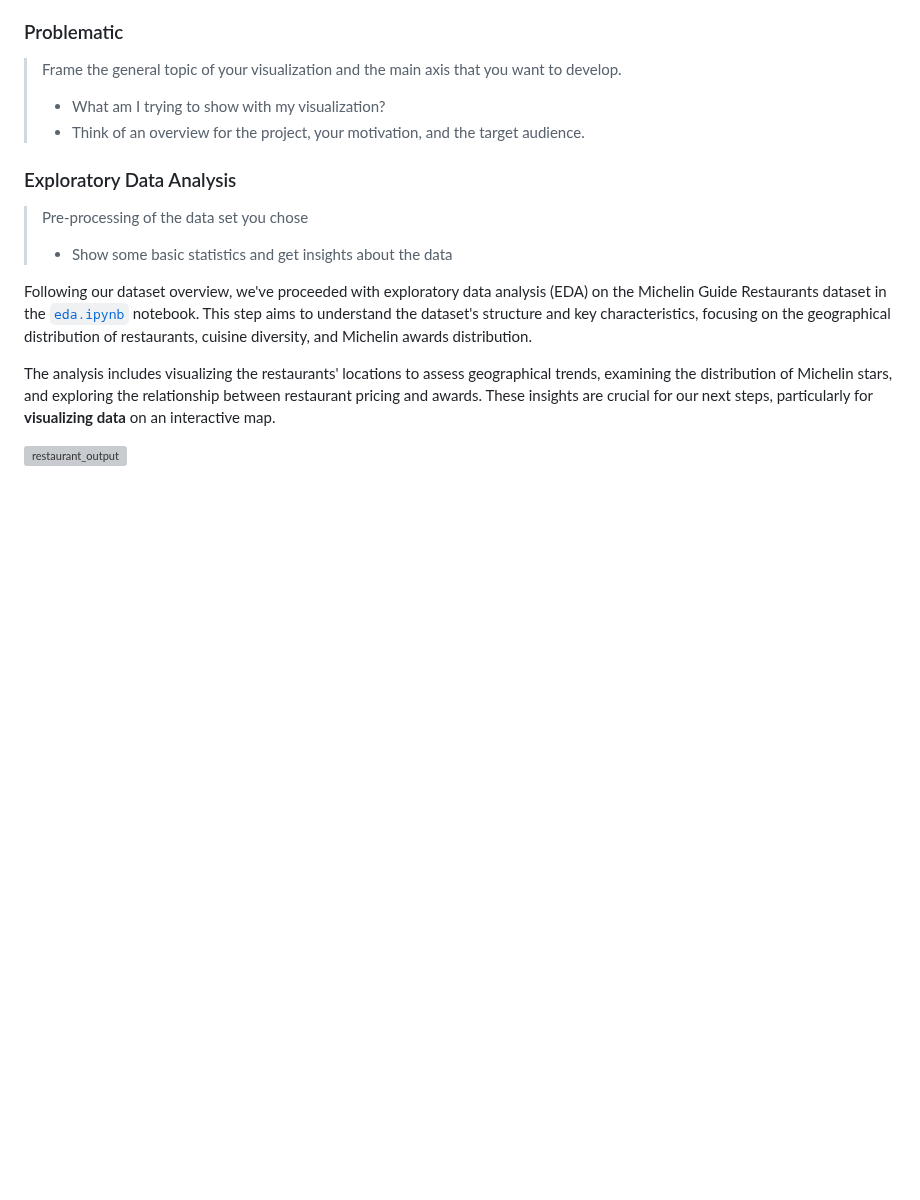
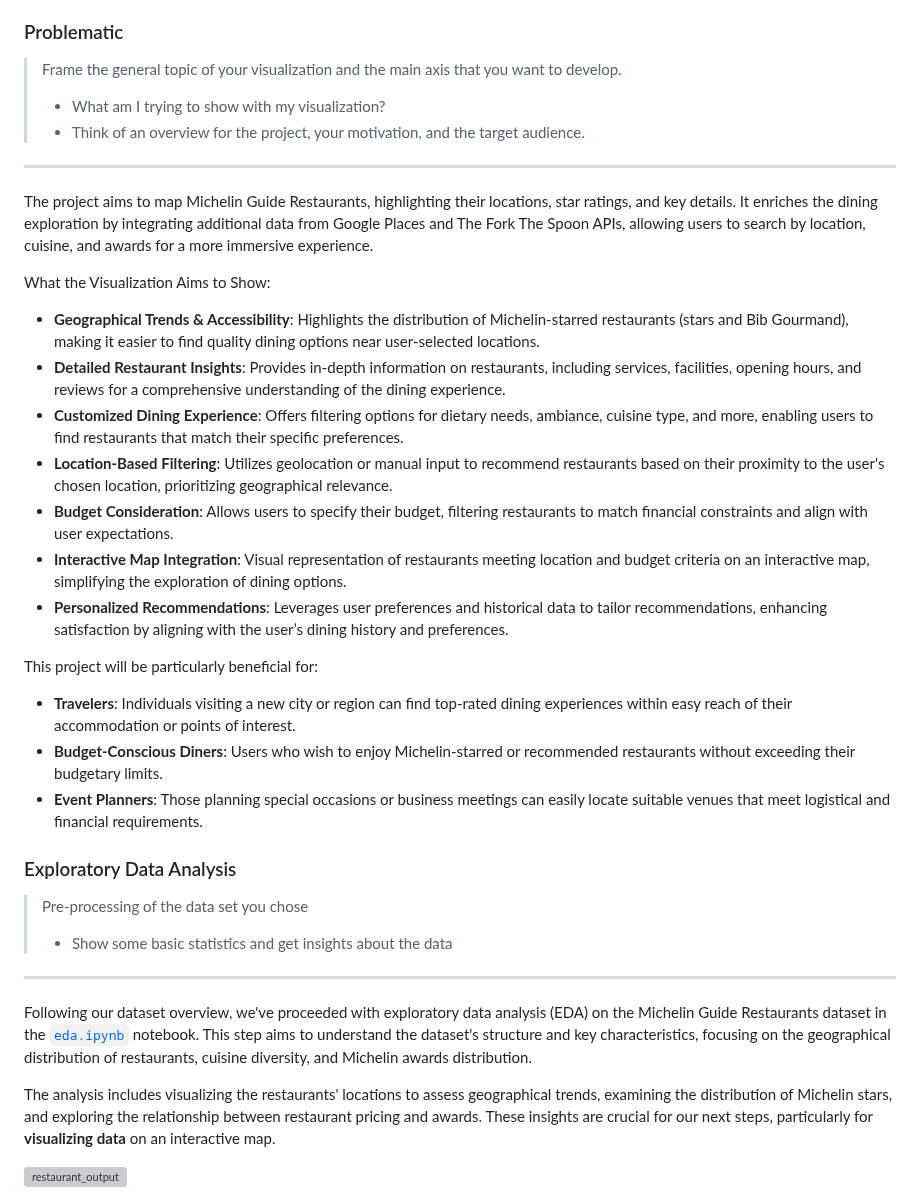
Before and after one commit to com-480-data-visualization/project-2024-datatouille, a Markdown page: README.md, the part around one of its changes. Drawn GitHub-style; blank space fills up the shorter version; grey boxes are pictures that could not be loaded.

```diff
--- a/README.md
+++ b/README.md
@@ -54,10 +54,30 @@ For some of the restaurants in Europe, there are also some entries on the websit
 > - What am I trying to show with my visualization?
 > - Think of an overview for the project, your motivation, and the target audience.
 
+---
+
+The project aims to map Michelin Guide Restaurants, highlighting their locations, star ratings, and key details. It enriches the dining exploration by integrating additional data from Google Places and The Fork The Spoon APIs, allowing users to search by location, cuisine, and awards for a more immersive experience.
+
+What the Visualization Aims to Show:
+- **Geographical Trends & Accessibility**: Highlights the distribution of Michelin-starred restaurants (stars and Bib Gourmand), making it easier to find quality dining options near user-selected locations.
+- **Detailed Restaurant Insights**: Provides in-depth information on restaurants, including services, facilities, opening hours, and reviews for a comprehensive understanding of the dining experience.
+- **Customized Dining Experience**: Offers filtering options for dietary needs, ambiance, cuisine type, and more, enabling users to find restaurants that match their specific preferences.
+- **Location-Based Filtering**: Utilizes geolocation or manual input to recommend restaurants based on their proximity to the user's chosen location, prioritizing geographical relevance.
+- **Budget Consideration**: Allows users to specify their budget, filtering restaurants to match financial constraints and align with user expectations.
+- **Interactive Map Integration**: Visual representation of restaurants meeting location and budget criteria on an interactive map, simplifying the exploration of dining options.
+- **Personalized Recommendations**: Leverages user preferences and historical data to tailor recommendations, enhancing satisfaction by aligning with the user’s dining history and preferences.
+
+This project will be particularly beneficial for:
+- **Travelers**: Individuals visiting a new city or region can find top-rated dining experiences within easy reach of their accommodation or points of interest.
+- **Budget-Conscious Diners**: Users who wish to enjoy Michelin-starred or recommended restaurants without exceeding their budgetary limits.
+- **Event Planners**: Those planning special occasions or business meetings can easily locate suitable venues that meet logistical and financial requirements.
+
 ### Exploratory Data Analysis
 
 > Pre-processing of the data set you chose
 > - Show some basic statistics and get insights about the data
+
+---
 
 Following our dataset overview, we've proceeded with exploratory data analysis (EDA) on the Michelin Guide Restaurants dataset in the [`eda.ipynb`](https://github.com/com-480-data-visualization/project-2024-datatouille/blob/main/milestone1/eda.ipynb) notebook. This step aims to understand the dataset's structure and key characteristics, focusing on the geographical distribution of restaurants, cuisine diversity, and Michelin awards distribution.
 
```
Also changed, not shown: other parts of README.md (+2 -0 lines).
